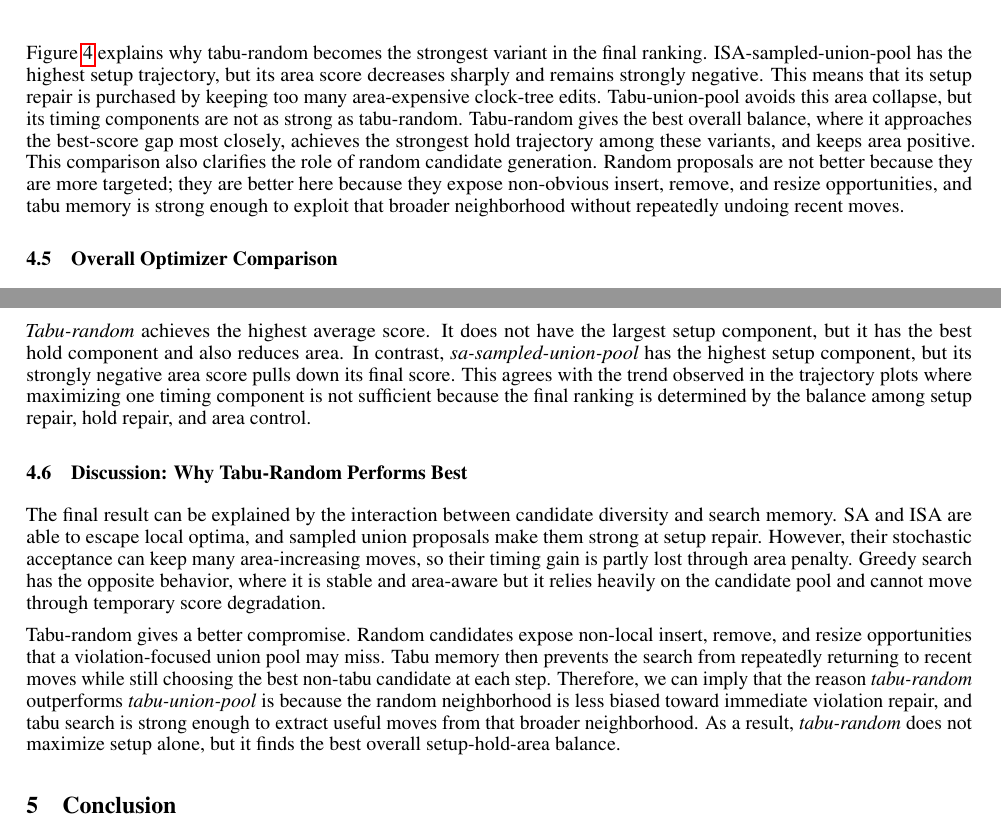
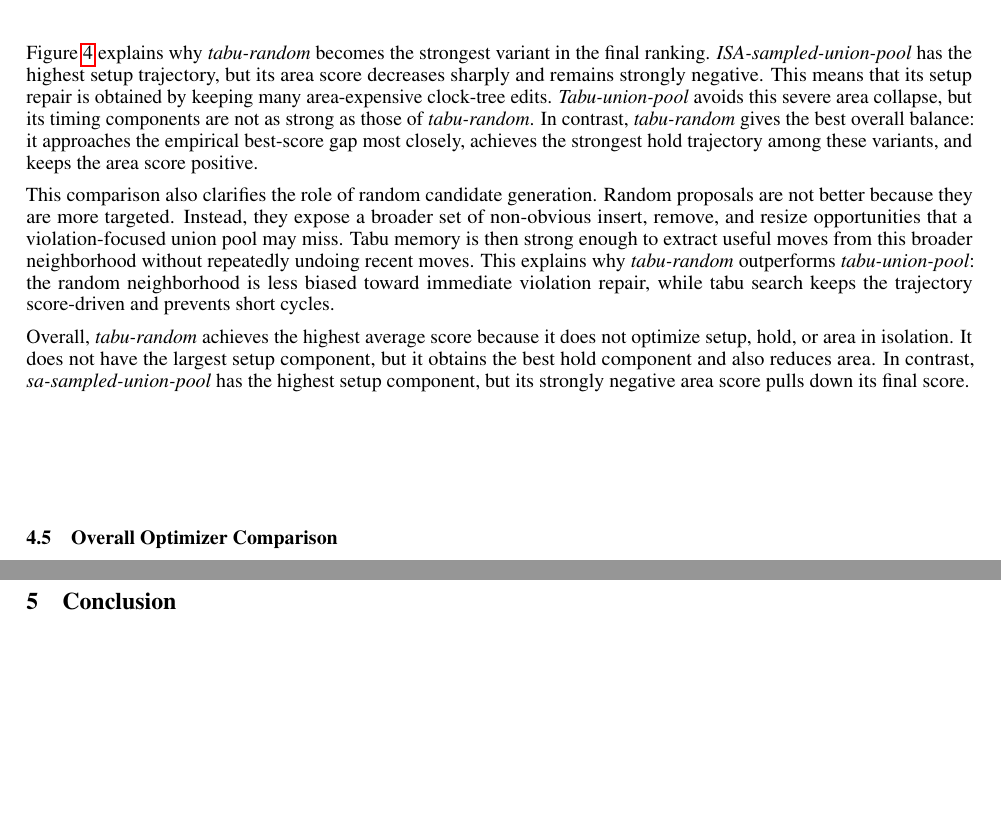
Before and after one commit to AaronWu-train/iccadcontest-2026D, a LaTeX paper (report/main.tex): two parts of pages 9 and 10 of 11, joined at a grey line, cut so that both start at the same text, the shorter picture padded with empty space. Compiled offline with pdfLaTeX.

Commit message:
merge discussion subsection

```diff
--- a/report/main.tex
+++ b/report/main.tex
@@ -355,12 +358,19 @@ We therefore compare ISA and tabu search more directly, because both methods add
 \end{figure}
 
-Figure~\ref{fig:isa-vs-tabu} explains why tabu-random becomes the strongest variant in the final ranking.
-ISA-sampled-union-pool has the highest setup trajectory, but its area score decreases sharply and remains strongly negative.
-This means that its setup repair is purchased by keeping too many area-expensive clock-tree edits.
-Tabu-union-pool avoids this area collapse, but its timing components are not as strong as tabu-random.
-Tabu-random gives the best overall balance, where it approaches the best-score gap most closely, achieves the strongest hold trajectory among these variants, and keeps area positive.
+Figure~\ref{fig:tabu-isa} explains why \textit{tabu-random} becomes the strongest variant in the final ranking.
+\textit{ISA-sampled-union-pool} has the highest setup trajectory, but its area score decreases sharply and remains strongly negative.
+This means that its setup repair is obtained by keeping many area-expensive clock-tree edits.
+\textit{Tabu-union-pool} avoids this severe area collapse, but its timing components are not as strong as those of \textit{tabu-random}.
+In contrast, \textit{tabu-random} gives the best overall balance: it approaches the empirical best-score gap most closely, achieves the strongest hold trajectory among these variants, and keeps the area score positive.
+
 This comparison also clarifies the role of random candidate generation.
-Random proposals are not better because they are more targeted; they are better here because they expose non-obvious insert, remove, and resize opportunities, and tabu memory is strong enough to exploit that broader neighborhood without repeatedly undoing recent moves.
+Random proposals are not better because they are more targeted.
+Instead, they expose a broader set of non-obvious insert, remove, and resize opportunities that a violation-focused union pool may miss.
+Tabu memory is then strong enough to extract useful moves from this broader neighborhood without repeatedly undoing recent moves.
+This explains why \textit{tabu-random} outperforms \textit{tabu-union-pool}: the random neighborhood is less biased toward immediate violation repair, while tabu search keeps the trajectory score-driven and prevents short cycles.
+
+Overall, \textit{tabu-random} achieves the highest average score because it does not optimize setup, hold, or area in isolation. It does not have the largest setup component, but it obtains the best hold component and also reduces area.
+In contrast, \textit{sa-sampled-union-pool} has the highest setup component, but its strongly negative area score pulls down its final score.
 
 \subsection{Overall Optimizer Comparison}
 
@@ -406,25 +416,6 @@ greedy-critical-endpoint & 0.746583 & 0.923081 & 1.188662 & -0.048491 & 0.375666
 \bottomrule
 \end{tabular}
 \end{table}
-
-\textit{Tabu-random} achieves the highest average score.
-It does not have the largest setup component, but it has the best hold component and also reduces area.
-In contrast, \textit{sa-sampled-union-pool} has the highest setup component, but its strongly negative area score pulls down its final score.
-This agrees with the trend observed in the trajectory plots where maximizing one timing component is not sufficient because the final ranking is determined by the balance among setup repair, hold repair, and area control.
-
-\subsection{Discussion: Why Tabu-Random Performs Best}
-
-The final result can be explained by the interaction between candidate diversity and search memory.
-SA and ISA are able to escape local optima, and sampled union proposals make them strong at setup repair.
-However, their stochastic acceptance can keep many area-increasing moves, so their timing gain is partly lost through area penalty.
-Greedy search has the opposite behavior, where it is stable and area-aware but it relies heavily on the candidate pool and cannot move through temporary score degradation.
-
-Tabu-random gives a better compromise.
-Random candidates expose non-local insert, remove, and resize opportunities that a violation-focused union pool may miss.
-Tabu memory then prevents the search from repeatedly returning to recent moves while still choosing the best non-tabu candidate at each step.
-Therefore, we can imply that the reason \textit{tabu-random} outperforms \textit{tabu-union-pool} is because the random neighborhood is less biased toward immediate violation repair, and tabu search is strong enough to extract useful moves from that broader neighborhood.
-As a result, \textit{tabu-random} does not maximize setup alone, but it finds the best overall setup-hold-area balance.
-
 
 \section{Conclusion}
 This work formulates useful-skew timing fixing as a constrained local-search
```
Also changed, not shown: report/images/fig1.png, report/images/fig2.png, report/images/fig3.png, report/images/fig4.png, report/main.tex (9 more changed lines), 2 other files.
